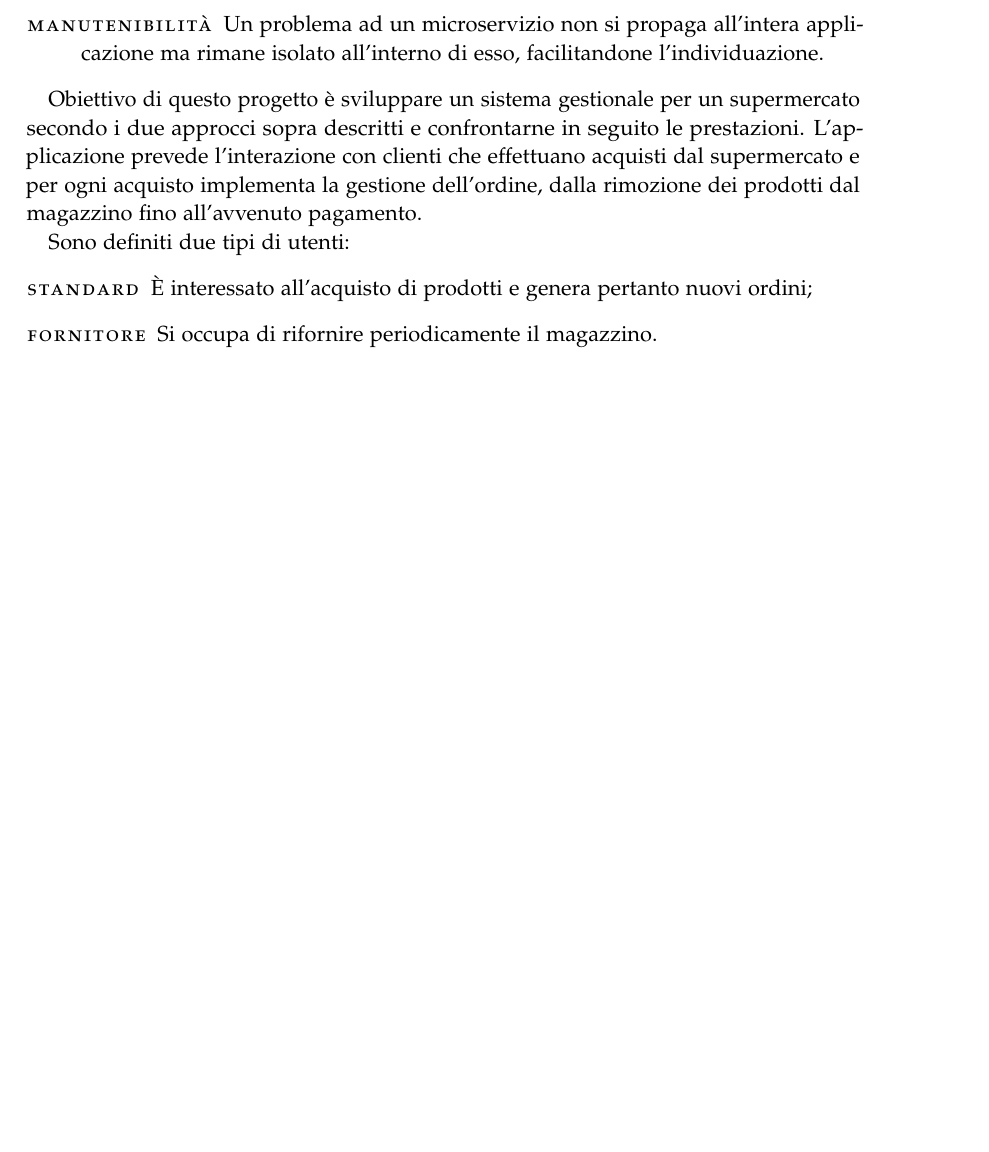
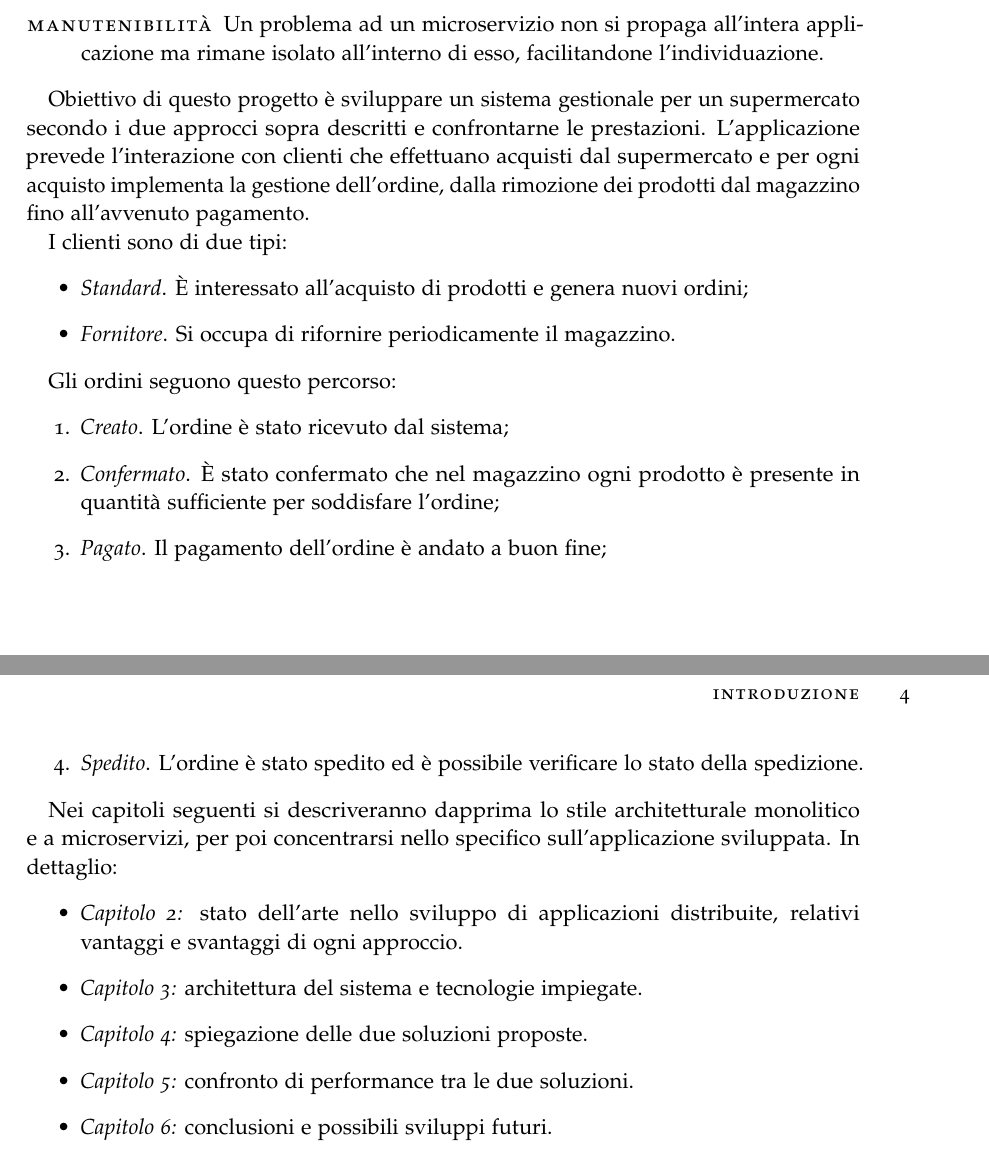
Before and after one commit to fgare/Tesi-elaborato, a LaTeX thesis (tesi.tex, which reads capitoli/cap1.tex): part of page 3 of 9 before the commit and two parts of pages 3 and 4 of 10 after it, the two joined at a grey line, cut so that both start at the same text, the shorter picture padded with empty space. Compiled offline with pdfLaTeX.

Commit message:
Continuo introduzione

```diff
--- a/capitoli/cap1.tex
+++ b/capitoli/cap1.tex
@@ -13,11 +13,31 @@
 		\item[Manutenibilità] Un problema ad un microservizio non si propaga all'intera applicazione ma rimane isolato all'interno di esso, facilitandone l'individuazione.
 	\end{description}
 
-	Obiettivo di questo progetto è sviluppare un sistema gestionale per un supermercato secondo i due approcci sopra descritti e confrontarne in seguito le prestazioni.
+	Obiettivo di questo progetto è sviluppare un sistema gestionale per un supermercato secondo i due approcci sopra descritti e confrontarne le prestazioni.
 	L'applicazione prevede l'interazione con clienti che effettuano acquisti dal supermercato e per ogni acquisto implementa la gestione dell'ordine, dalla rimozione dei prodotti dal magazzino fino all'avvenuto pagamento.
 
-	Sono definiti due tipi di utenti:
-	\begin{description}
-		\item[Standard] \`E interessato all'acquisto di prodotti e genera pertanto nuovi ordini;
-		\item[Fornitore] Si occupa di rifornire periodicamente il magazzino.
-	\end{description}
+	I clienti sono di due tipi:
+	\begin{itemize}
+		\item \emph{Standard}. \`E interessato all'acquisto di prodotti e genera nuovi ordini;
+		\item \emph{Fornitore}. Si occupa di rifornire periodicamente il magazzino.
+	\end{itemize}
+
+	Gli ordini seguono questo percorso:
+	\begin{enumerate}
+		\item \emph{Creato}. L'ordine è stato ricevuto dal sistema;
+		\item \emph{Confermato}. \`E stato confermato che nel magazzino ogni prodotto è presente in quantità sufficiente per soddisfare l'ordine;
+		\item \emph{Pagato}. Il pagamento dell'ordine è andato a buon fine;
+		\item \emph{Spedito}. L'ordine è stato spedito ed è possibile verificare lo stato della spedizione.
+	\end{enumerate}
+
+
+
+	Nei capitoli seguenti si descriveranno dapprima lo stile architetturale monolitico e a microservizi, per poi concentrarsi nello specifico sull'applicazione sviluppata.
+	In dettaglio:
+	\begin{itemize}
+		\item \emph{Capitolo 2:} stato dell'arte nello sviluppo di applicazioni distribuite, relativi vantaggi e svantaggi di ogni approccio.
+		\item \emph{Capitolo 3:} architettura del sistema e tecnologie impiegate.
+		\item \emph{Capitolo 4:} spiegazione delle due soluzioni proposte.
+		\item \emph{Capitolo 5:} confronto di performance tra le due soluzioni.
+		\item \emph{Capitolo 6:} conclusioni e possibili sviluppi futuri.
+	\end{itemize}
--- a/tesi.tex
+++ b/tesi.tex
@@ -4,7 +4,7 @@
 \usepackage[italian]{babel}
 \usepackage[minionpro,floatperchapter]{classicthesis}
 
-\input{tesi-config}
+\input{tesi-config} %pacchetti utilizzati
 
 
 \title{Implementazione di una rete basata su microservizi tramite la piattaforma Kubernetes}
```
Also changed, not shown: tesi.pdf, 4 other files.
